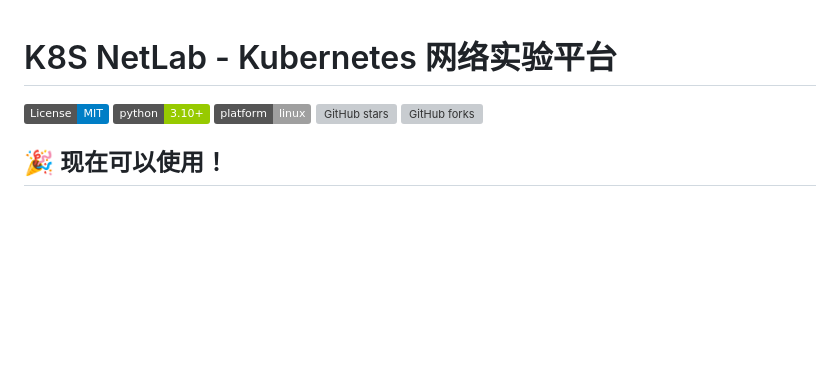
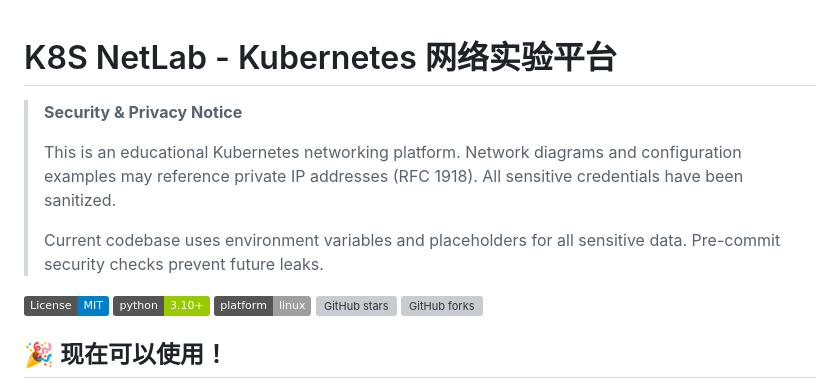
Before and after one commit to svb-devops/k8s-netlab, a Markdown page: README.md, the part around the change. Drawn GitHub-style; badges without logos; blank space fills up the shorter version; grey boxes are pictures that could not be loaded.

Commit message:
docs: Add security and privacy notice to README
Clarifies that:
- Documentation uses RFC 1918 private addresses
- All credentials are sanitized
- Pre-commit security checks are in place

This provides transparency while acknowledging that some historical
commits may reference internal network topology.

No security risk as private IPs are not internet-routable.

Co-Authored-By: Claude Sonnet 4.6 <noreply@anthropic.com>

```diff
--- a/README.md
+++ b/README.md
@@ -1,5 +1,13 @@
 # K8S NetLab - Kubernetes 网络实验平台
 
+> **Security & Privacy Notice**
+>
+> This is an educational Kubernetes networking platform. Network diagrams
+> and configuration examples may reference private IP addresses (RFC 1918).
+> All sensitive credentials have been sanitized.
+>
+> Current codebase uses environment variables and placeholders for all
+> sensitive data. Pre-commit security checks prevent future leaks.
 
 [![License: MIT](https://img.shields.io/badge/License-MIT-blue.svg)](LICENSE)
 [![Python](https://img.shields.io/badge/python-3.10+-green.svg)](https://www.python.org)
```
